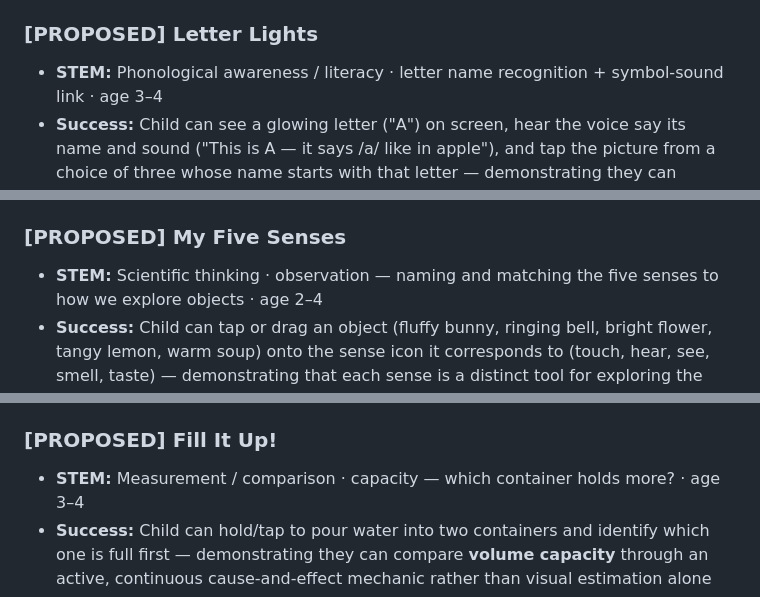
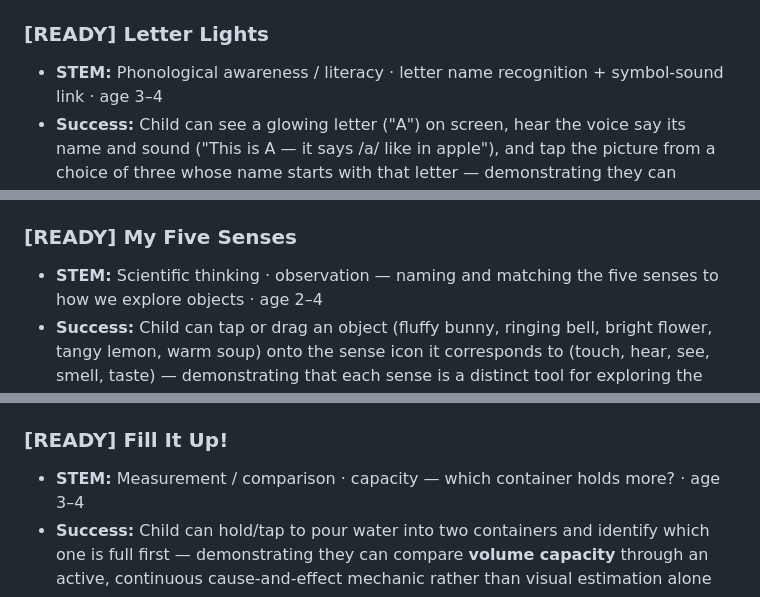
Before and after one commit to pazarman/little-explorer, a Markdown page: docs/GAME_BACKLOG.md, 3 parts joined by grey strips. GitHub-like rendering.

Commit message:
Change game status from PROPOSED to READY
Updated the status of several game concepts from PROPOSED to READY, including Letter Lights, My Five Senses, Fill It Up!, and Shape Drop. Added detailed descriptions of each game's focus, success criteria, and complexity estimates.

```diff
--- a/docs/GAME_BACKLOG.md
+++ b/docs/GAME_BACKLOG.md
@@ -68,7 +68,7 @@ This file is the shared state between the agents and you:
 - **Estimated complexity:** Low-Medium — 3 synthesised percussion sounds via existing Web Audio sfx; 3 SVG instrument buttons; rhythm sequence engine (array of sound IDs + playback timer with rAF); pattern display strip showing previous beats as colored icons; hint-glow at tier 0; the design challenge is making the "listen first, then respond" structure feel natural rather than passive
 - **File:** `js/games/rhythm.js`
 
-### [PROPOSED] Letter Lights
+### [READY] Letter Lights
 - **STEM:** Phonological awareness / literacy · letter name recognition + symbol-sound link · age 3–4
 - **Success:** Child can see a glowing letter ("A") on screen, hear the voice say its name and sound ("This is A — it says /a/ like in apple"), and tap the picture from a choice of three whose name starts with that letter — demonstrating they can connect a printed letter symbol to both its name and its beginning sound
 - **Fills gap:** Phonological awareness, 3–4 age band — Sound Safari covers phoneme matching (auditory /b/ → tap ball); Clap the Beat covers syllable segmentation; Blend-It! covers onset-rime blending; but **letter NAME recognition** — connecting the visual letter SYMBOL to its spoken name AND phoneme — is the explicit "letter names" sub-concept listed in the STEM doc alongside "letter sounds" for ages 3–4 and is the foundational bridge between phoneme awareness and actual reading. Zero backlog and zero game-file coverage for this specific symbol-to-name-to-sound triple mapping.
@@ -84,7 +84,7 @@ This file is the shared state between the agents and you:
 - **Estimated complexity:** Low — 3 SVG animal characters with simple keyframe animations (wiggle, clap, wave); an animated "waiting" indicator (e.g. gentle pulsing ring) so the wait is visually engaging; voice carries all narration; no drag; design challenge is making the WAIT feel exciting rather than empty — animals hold an "anticipation" pose with eyes wide, not frozen
 - **File:** `js/games/turntake.js`
 
-### [PROPOSED] My Five Senses
+### [READY] My Five Senses
 - **STEM:** Scientific thinking · observation — naming and matching the five senses to how we explore objects · age 2–4
 - **Success:** Child can tap or drag an object (fluffy bunny, ringing bell, bright flower, tangy lemon, warm soup) onto the sense icon it corresponds to (touch, hear, see, smell, taste) — demonstrating that each sense is a distinct tool for exploring the world and that different objects are explored with different senses
 - **Fills gap:** Scientific thinking, 2–3 and 3–4 age bands — the STEM doc's 2–3 tier is "name + observe" and the 3–4 tier includes observing natural phenomena; Alive or Not! covers living/nonliving (READY); Seasons Wheel, Weather Dresser, Sink or Float? address environmental prediction. **The five senses as an observation framework** — naming which sense you'd use to explore each object — is the canonical 2–4 preschool science concept present in every early-childhood curriculum and is completely absent from the backlog and all existing games. Who Says? (whosays.js) uses animal sounds but teaches animal identity, not hearing as a sense.
@@ -108,7 +108,7 @@ This file is the shared state between the agents and you:
 - **Estimated complexity:** Low-Medium — 6–8 SVG scene layouts (meadow, kitchen, playground); 2–3 character positions per scene; no drag; voice delivers the spatial direction; the design challenge is always making "left" feel *relative to the landmark*, not as a body-reference absolute (keep the landmark clearly in the middle, characters clearly on each side)
 - **File:** `js/games/direction.js`
 
-### [PROPOSED] Fill It Up!
+### [READY] Fill It Up!
 - **STEM:** Measurement / comparison · capacity — which container holds more? · age 3–4
 - **Success:** Child can hold/tap to pour water into two containers and identify which one is full first — demonstrating they can compare **volume capacity** through an active, continuous cause-and-effect mechanic rather than visual estimation alone
 - **Fills gap:** Measurement/comparison, 3–4 age band — the STEM doc marks Measurement as a Gap with "length/height, more/less, ordering" listed as missing sub-concepts. **Capacity** (how much a container holds) is a distinct measurement sub-concept that none of the backlog or existing games address: Tall or Short (IN_REVIEW) = linear height; More or Less (PROPOSED) = discrete quantity; Line Them Up (PROPOSED) = size seriation; fuelup.js = quantity comparison via countable cells. Pouring water/sand between containers is the canonical toddler measurement experience (Piaget's conservation of volume; children ages 3–4 actively explore this with real containers). Zero backlog overlap.
```
Also changed, not shown: other parts of docs/GAME_BACKLOG.md (+1 -1 lines).
